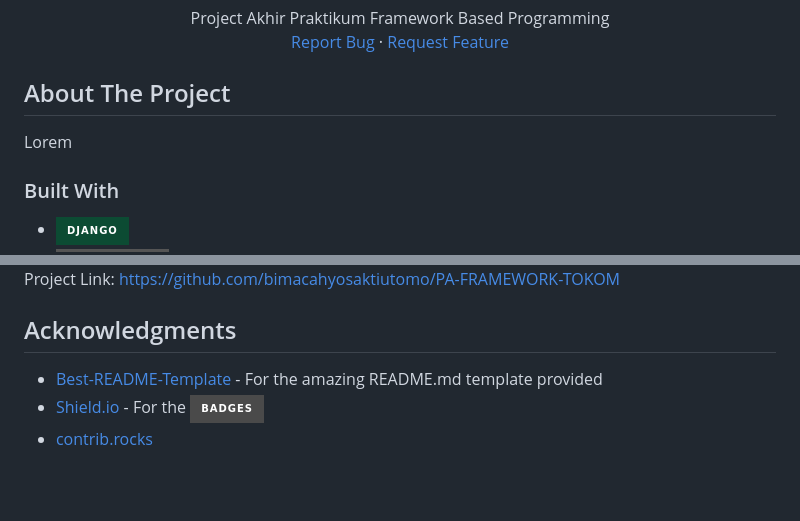
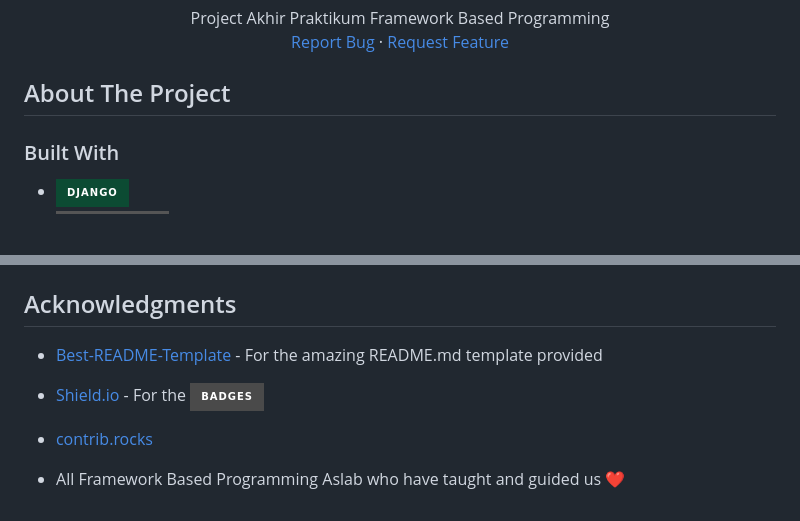
Before and after one commit to bimacahyosaktiutomo/PA-FRAMEWORK-TOKOM, a Markdown page: README.md, 2 parts joined by grey strips. GitHub-like rendering; badges without logos; blank space fills up the shorter version.

```diff
--- a/README.md
+++ b/README.md
@@ -57,7 +57,6 @@
 <!-- ABOUT THE PROJECT -->
 ## About The Project
 
-Lorem
 <!-- <p align="right">(<a href="#readme-top">back to top</a>)</p> -->
 
 ### Built With
@@ -208,6 +207,8 @@ Project Link: https://github.com/bimacahyosaktiutomo/PA-FRAMEWORK-TOKOM
 * [Shield.io](https://shields.io/) - For the ![Badges]
 * [contrib.rocks](https://contrib.rocks/preview?repo=angular%2Fangular-ja)
 
+* All Framework Based Programming Aslab who have taught and guided us ❤️
+
 <!-- MARKDOWN LINKS & IMAGES -->
 <!-- https://www.markdownguide.org/basic-syntax/#reference-style-links -->
 [contributors-shield]: https://img.shields.io/badge/CONTRIBUTORS-2-blue?style=for-the-badge
```
